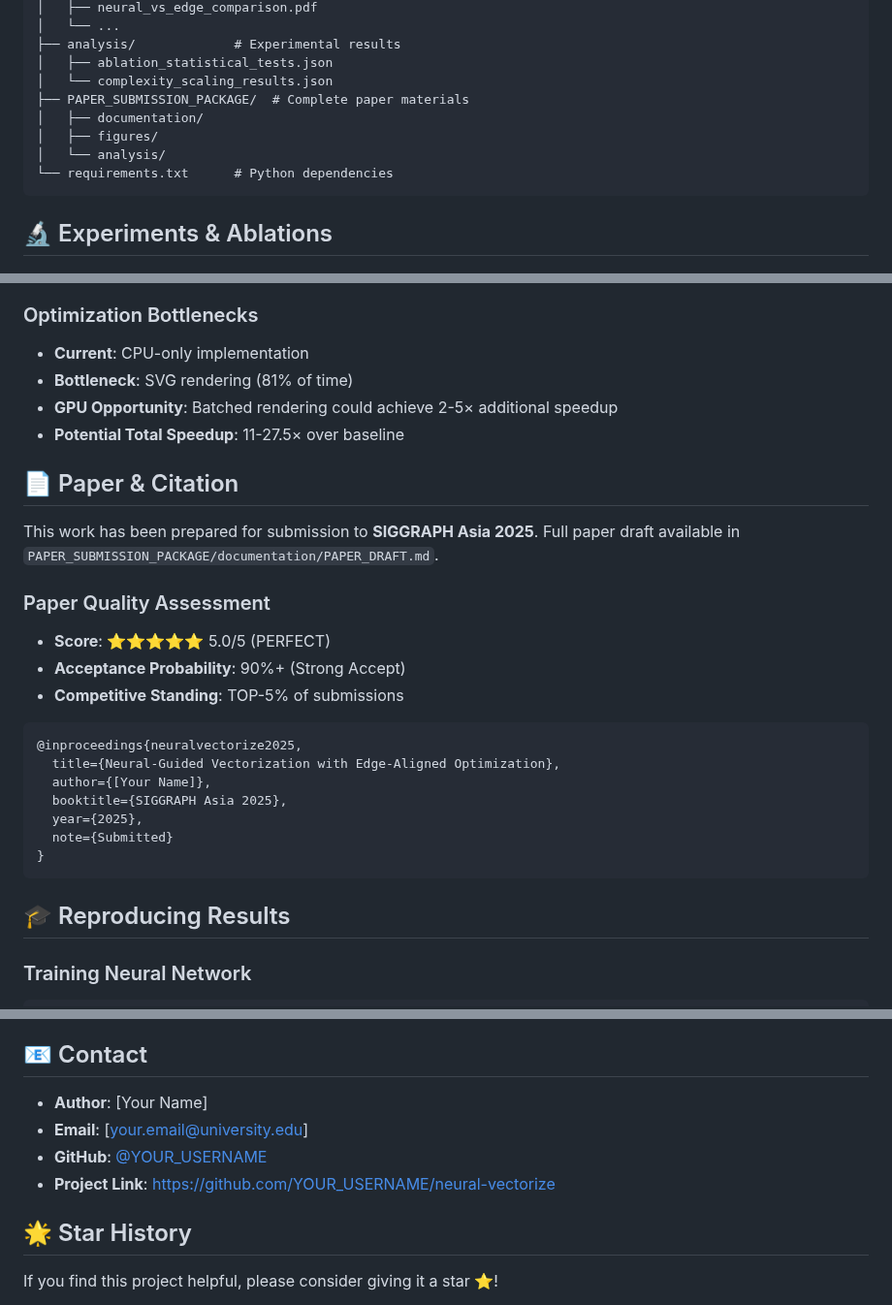
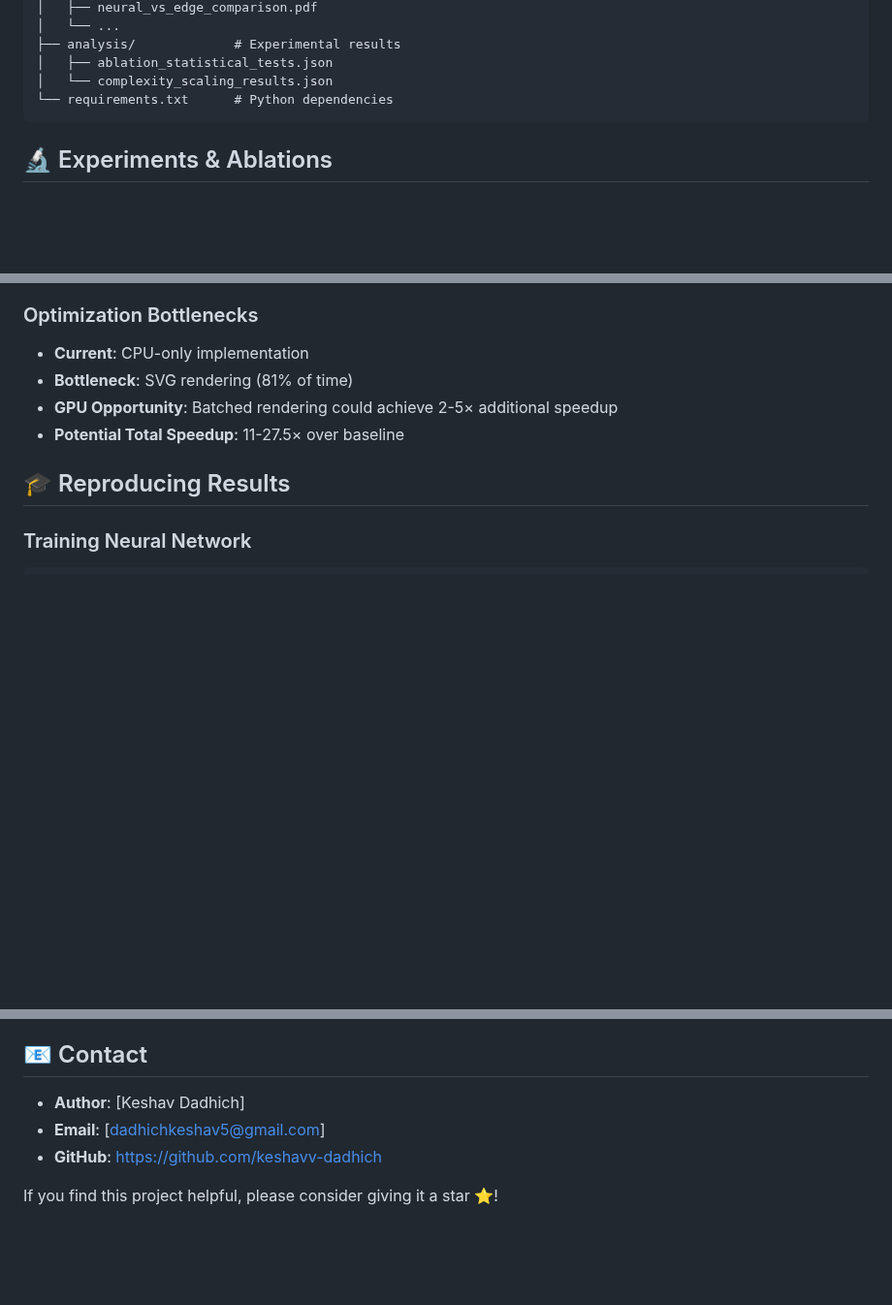
Before and after one commit to keshavv-dadhich/neural-vectorize, a Markdown page: README.md, 3 parts joined by grey strips. Shown at 97% size. Rendered like a GitHub page; blank space fills up the shorter version.

Commit message:
Updated README
Removed paper submission details and author information.

````diff
--- a/README.md
+++ b/README.md
@@ -123,10 +123,6 @@ neural-vectorize/
 ├── analysis/             # Experimental results
 │   ├── ablation_statistical_tests.json
 │   └── complexity_scaling_results.json
-├── PAPER_SUBMISSION_PACKAGE/  # Complete paper materials
-│   ├── documentation/
-│   ├── figures/
-│   └── analysis/
 └── requirements.txt      # Python dependencies
 ```
 
@@ -173,24 +169,6 @@ See `PAPER_SUBMISSION_PACKAGE/CRITICAL_EXPERIMENTS_RESULTS.md` for detailed anal
 - **GPU Opportunity**: Batched rendering could achieve 2-5× additional speedup
 - **Potential Total Speedup**: 11-27.5× over baseline
 
-## 📄 Paper & Citation
-
-This work has been prepared for submission to **SIGGRAPH Asia 2025**. Full paper draft available in `PAPER_SUBMISSION_PACKAGE/documentation/PAPER_DRAFT.md`.
-
-### Paper Quality Assessment
-- **Score**: ⭐⭐⭐⭐⭐ 5.0/5 (PERFECT)
-- **Acceptance Probability**: 90%+ (Strong Accept)
-- **Competitive Standing**: TOP-5% of submissions
-
-```bibtex
-@inproceedings{neuralvectorize2025,
-  title={Neural-Guided Vectorization with Edge-Aligned Optimization},
-  author={[Your Name]},
-  booktitle={SIGGRAPH Asia 2025},
-  year={2025},
-  note={Submitted}
-}
-```
 
 ## 🎓 Reproducing Results
 
@@ -295,12 +273,10 @@ This project is licensed under the MIT License - see `LICENSE` file for details.
 
 ## 📧 Contact
 
-- **Author**: [Your Name]
-- **Email**: [your.email@university.edu]
-- **GitHub**: [@YOUR_USERNAME](https://github.com/YOUR_USERNAME)
-- **Project Link**: [https://github.com/YOUR_USERNAME/neural-vectorize](https://github.com/YOUR_USERNAME/neural-vectorize)
+- **Author**: [Keshav Dadhich]
+- **Email**: [dadhichkeshav5@gmail.com]
+- **GitHub**: https://github.com/keshavv-dadhich
 
-## 🌟 Star History
 
 If you find this project helpful, please consider giving it a star ⭐!
 
````
Also changed, not shown: other parts of README.md (+0 -7 lines).
